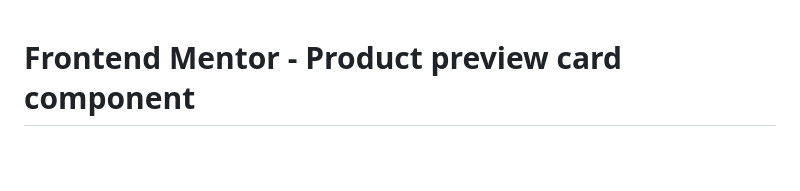
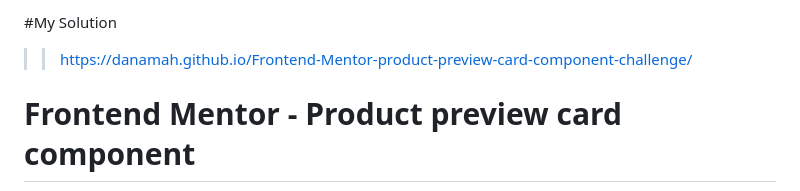
Before and after one commit to danamah/Frontend-Mentor-product-preview-card-component-challenge, a Markdown page: README.md, the part around the change. GitHub-like rendering; blank space fills up the shorter version.

```diff
--- a/README.md
+++ b/README.md
@@ -1,3 +1,6 @@
+#My Solution
+>>  https://danamah.github.io/Frontend-Mentor-product-preview-card-component-challenge/
+
 # Frontend Mentor - Product preview card component
 
 ![Design preview for the Product preview card component coding challenge](./design/desktop-preview.jpg)
```
